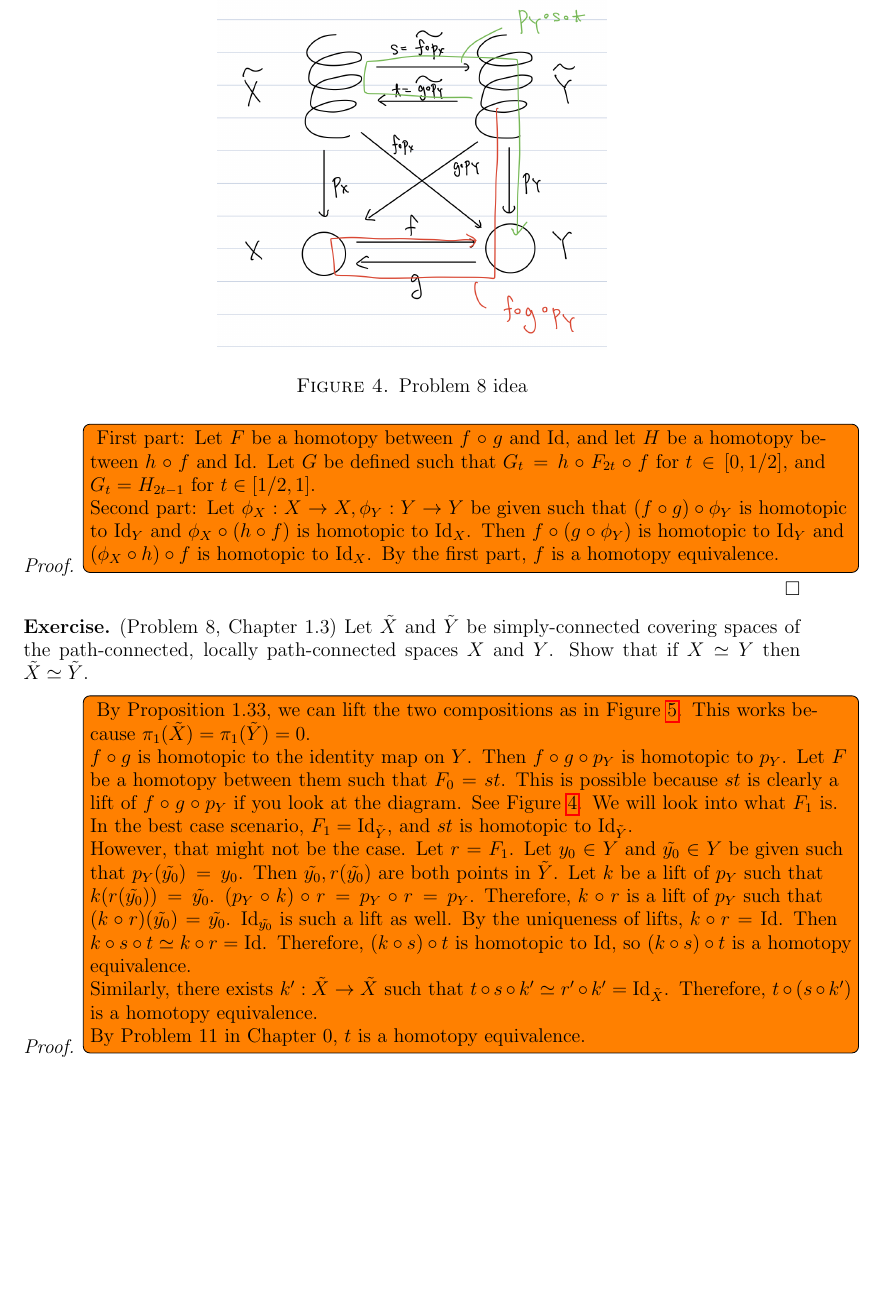
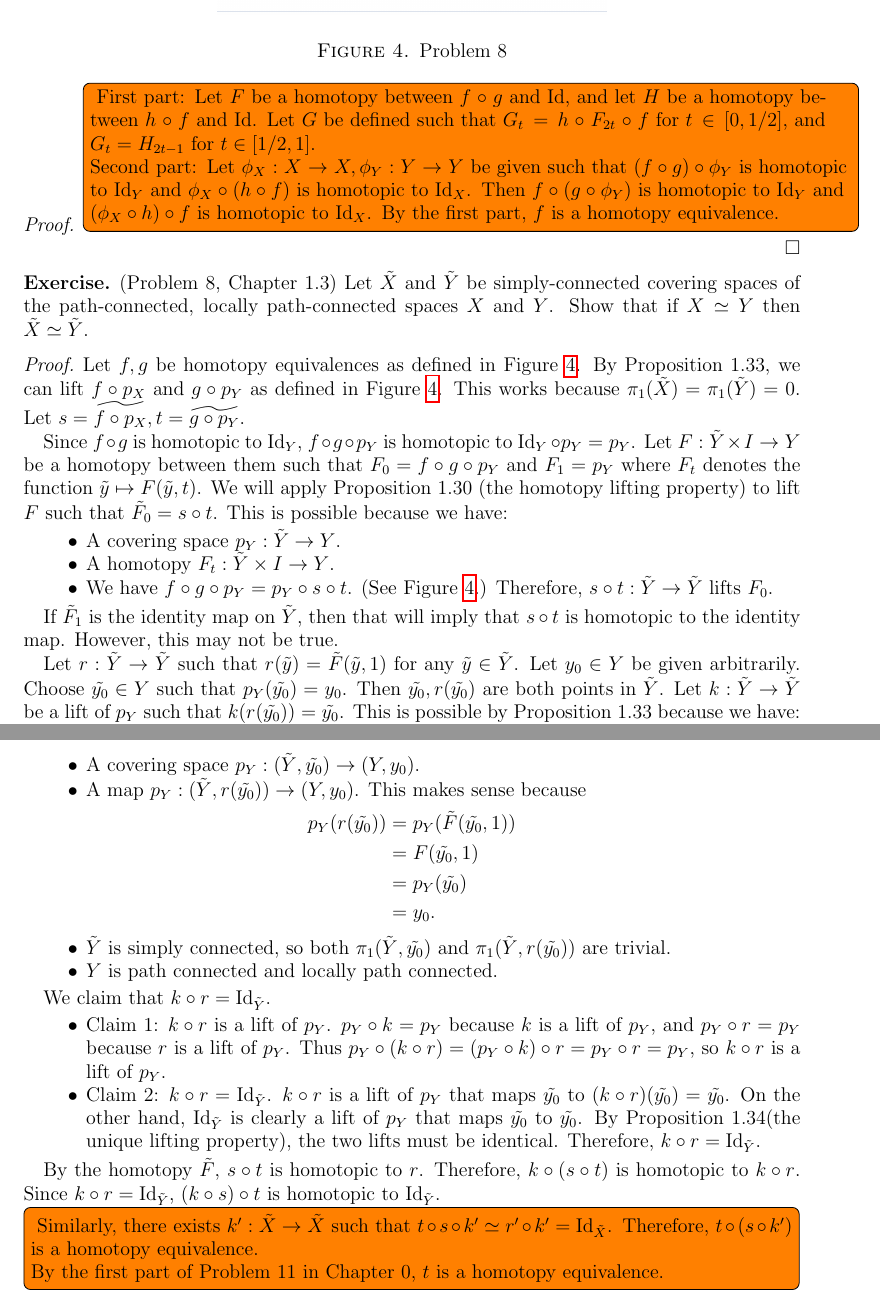
Before and after one commit to hidenori-shinohara/courses, a LaTeX problem sheet (math611/hw4/math611-hw4.tex): part of page 4 of 5 before the commit and two parts of pages 4 and 5 of 5 after it, the two joined at a grey line, cut so that both start at the same text, the shorter picture padded with empty space. The pictures show the PDF file math611/hw4/math611-hw4.pdf that the author committed with the source.

Commit message:
Finish writing down 70% of the solution to Problem 8 (611)

```diff
--- a/math611/hw4/math611-hw4.tex
+++ b/math611/hw4/math611-hw4.tex
@@ -191,35 +191,80 @@
 \end{exer}
 
 \begin{proof}
+  \begin{figure}
+    \includegraphics[width=.5\linewidth]{problem8_diagram.jpeg}
+    \caption{Problem 8}
+    \label{fig:problem8_diagram}
+  \end{figure}
+  Let $f, g$ be homotopy equivalences as defined in Figure \ref{fig:problem8_diagram}.
+  By Proposition 1.33, we can lift $f \circ p_X$ and $g \circ p_Y$ as defined in Figure \ref{fig:problem8_diagram}.
+  This works because $\pi_1(\tilde{X}) = \pi_1(\tilde{Y}) = 0$.
+  Let $s = \widetilde{f \circ p_X}, t = \widetilde{g \circ p_Y}$.
+
+  Since $f \circ g$ is homotopic to $\Id_Y$, $f \circ g \circ p_Y$ is homotopic to $\Id_Y \circ p_Y = p_Y$.
+  Let $F: \tilde{Y} \times I \rightarrow Y$ be a homotopy between them such that $F_0 = f \circ g \circ p_Y$ and $F_1 = p_Y$ where $F_t$ denotes the function $\tilde{y} \mapsto F(\tilde{y}, t)$.
+  We will apply Proposition 1.30 (the homotopy lifting property) to lift $F$ such that $\tilde{F}_0 = s \circ t$.
+  This is possible because we have:
+  \begin{itemize}
+    \item
+      A covering space $p_Y: \tilde{Y} \rightarrow Y$.
+    \item
+      A homotopy $F_t: \tilde{Y} \times I \rightarrow Y$.
+    \item
+      We have $f \circ g \circ p_Y = p_Y \circ s \circ t$.
+      (See Figure \ref{fig:problem8_diagram}.)
+      Therefore, $s \circ t: \tilde{Y} \rightarrow \tilde{Y}$ lifts $F_0$.
+  \end{itemize}
+
+  If $\tilde{F}_1$ is the identity map on $\tilde{Y}$, then that will imply that $s \circ t$ is homotopic to the identity map.
+  However, this may not be true.
+
+  Let $r: \tilde{Y} \rightarrow \tilde{Y}$ such that $r(\tilde{y}) = \tilde{F}(\tilde{y}, 1)$ for any $\tilde{y} \in \tilde{Y}$.
+  Let $y_0 \in Y$ be given arbitrarily.
+  Choose $\tilde{y_0} \in Y$ such that $p_Y(\tilde{y_0}) = y_0$.
+  Then $\tilde{y_0}, r(\tilde{y_0})$ are both points in $\tilde{Y}$.
+  Let $k: \tilde{Y} \rightarrow \tilde{Y}$ be a lift of $p_Y$ such that $k(r(\tilde{y_0})) = \tilde{y_0}$.
+  This is possible by Proposition 1.33 because we have:
+  \begin{itemize}
+    \item
+      A covering space $p_Y: (\tilde{Y}, \tilde{y_0}) \rightarrow (Y, y_0)$.
+    \item
+      A map $p_Y: (\tilde{Y}, r(\tilde{y_0})) \rightarrow (Y, y_0)$.
+      This makes sense because
+      \begin{align*}
+        p_Y(r(\tilde{y_0}))
+          &= p_Y(\tilde{F}(\tilde{y_0}, 1)) \\
+          &= F(\tilde{y_0}, 1) \\
+          &= p_Y(\tilde{y_0}) \\
+          &= y_0.
+      \end{align*}
+    \item
+      $\tilde{Y}$ is simply connected, so both $\pi_1(\tilde{Y}, \tilde{y_0})$ and $\pi_1(\tilde{Y}, r(\tilde{y_0}))$ are trivial.
+    \item
+      $Y$ is path connected and locally path connected.
+  \end{itemize}
+
+  We claim that $k \circ r = \Id_{\tilde{Y}}$.
+  \begin{itemize}
+    \item
+      Claim 1: $k \circ r$ is a lift of $p_Y$.
+      $p_Y \circ k = p_Y$ because $k$ is a lift of $p_Y$, and $p_Y \circ r = p_Y$ because $r$ is a lift of $p_Y$.
+      Thus $p_Y \circ (k \circ r) = (p_Y \circ k) \circ r = p_Y \circ r = p_Y$, so $k \circ r$ is a lift of $p_Y$.
+    \item
+      Claim 2: $k \circ r = \Id_{\tilde{Y}}$.
+      $k \circ r$ is a lift of $p_Y$ that maps $\tilde{y_0}$ to $(k \circ r)(\tilde{y_0}) = \tilde{y_0}$.
+      On the other hand, $\Id_{\tilde{Y}}$ is clearly a lift of $p_Y$ that maps $\tilde{y_0}$ to $\tilde{y_0}$.
+      By Proposition 1.34(the unique lifting property), the two lifts must be identical.
+      Therefore, $k \circ r = \Id_{\tilde{Y}}$.
+  \end{itemize}
+
+  By the homotopy $\tilde{F}$, $s \circ t$ is homotopic to $r$.
+  Therefore, $k \circ (s \circ t)$ is homotopic to $k \circ r$.
+  Since $k \circ r = \Id_{\tilde{Y}}$, $(k \circ s) \circ t$ is homotopic to $\Id_{\tilde{Y}}$.
+
   \todo[inline]{
-    By Proposition 1.33, we can lift the two compositions as in Figure \ref{fig:problem8}.
-    This works because $\pi_1(\tilde{X}) = \pi_1(\tilde{Y}) = 0$.
-
-    $f \circ g$ is homotopic to the identity map on $Y$.
-    Then $f \circ g \circ p_Y$ is homotopic to $p_Y$.
-    Let $F$ be a homotopy between them such that $F_0 = st$.
-    This is possible because $st$ is clearly a lift of $f \circ g \circ p_Y$ if you look at the diagram.
-    See Figure \ref{fig:problem8_idea}.
-    We will look into what $F_1$ is.
-    In the best case scenario, $F_1 = \Id_{\tilde{Y}}$, and $st$ is homotopic to $\Id_{\tilde{Y}}$.
-
-    However, that might not be the case.
-    Let $r = F_1$.
-    Let $y_0 \in Y$ and $\tilde{y_0} \in Y$ be given such that $p_Y(\tilde{y_0}) = y_0$.
-    Then $\tilde{y_0}, r(\tilde{y_0})$ are both points in $\tilde{Y}$.
-    Let $k$ be a lift of $p_Y$ such that $k(r(\tilde{y_0})) = \tilde{y_0}$.
-    $(p_Y \circ k) \circ r = p_Y \circ r = p_Y$.
-    Therefore, $k \circ r$ is a lift of $p_Y$ such that $(k \circ r)(\tilde{y_0}) = \tilde{y_0}$.
-    $\Id_{\tilde{y_0}}$ is such a lift as well.
-    By the uniqueness of lifts, $k \circ r = \Id$.
-    Then $k \circ s \circ t \simeq k \circ r = \Id$.
-    Therefore, $(k \circ s) \circ t$ is homotopic to $\Id$, so $(k \circ s) \circ t$ is a homotopy equivalence.
-
     Similarly, there exists $k': \tilde{X} \rightarrow \tilde{X}$ such that $t \circ s \circ k' \simeq r' \circ k' = \Id_{\tilde{X}}$.
     Therefore, $t \circ (s \circ k')$ is a homotopy equivalence.
 
-    By Problem 11 in Chapter 0, $t$ is a homotopy equivalence.
+    By the first part of Problem 11 in Chapter 0, $t$ is a homotopy equivalence.
   }
-  \begin{figure}
-    \includegraphics[width=.5\linewidth]{problem8_idea.jpeg}
-    \caption{Problem 8 idea}
```
Also changed, not shown: math611/hw4/math611-hw4.pdf, math611/hw4/problem8_diagram.jpeg (renamed from math611/hw4/problem8_idea.jpeg), math611/hw4/math611-hw4.tex (7 more changed lines).
